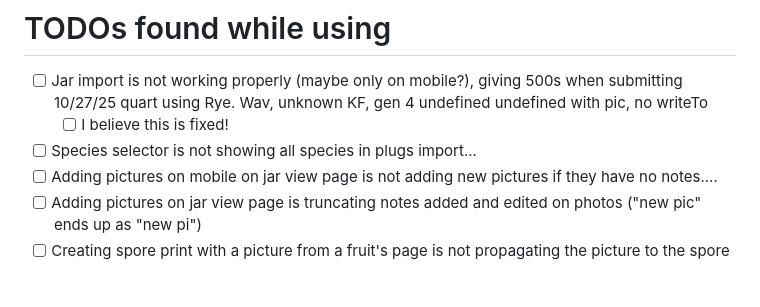
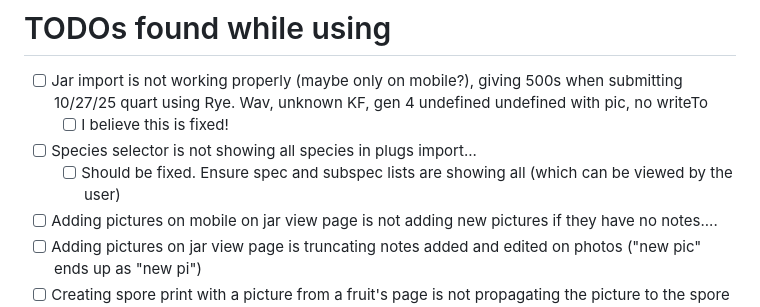
Before and after one commit to reeceappling/mushDb, a Markdown page: .github/TODO.md, the part around the change. Drawn GitHub-style; blank space fills up the shorter version.

Commit message:
fix spec and subspec only showing a subset

```diff
--- a/.github/TODO.md
+++ b/.github/TODO.md
@@ -2,6 +2,7 @@
 - [ ] Jar import is not working properly (maybe only on mobile?), giving 500s when submitting 10/27/25 quart using Rye. Wav, unknown KF, gen 4 undefined undefined with pic, no writeTo
   - [ ] I believe this is fixed!
 - [ ] Species selector is not showing all species in plugs import...
+  - [ ] Should be fixed. Ensure spec and subspec lists are showing all (which can be viewed by the user)
 - [ ] Adding pictures on mobile on jar view page is not adding new pictures if they have no notes....
 - [ ] Adding pictures on jar view page is truncating notes added and edited on photos ("new pic" ends up as "new pi")
 - [ ] Creating spore print with a picture from a fruit's page is not propagating the picture to the spore print's page
```
